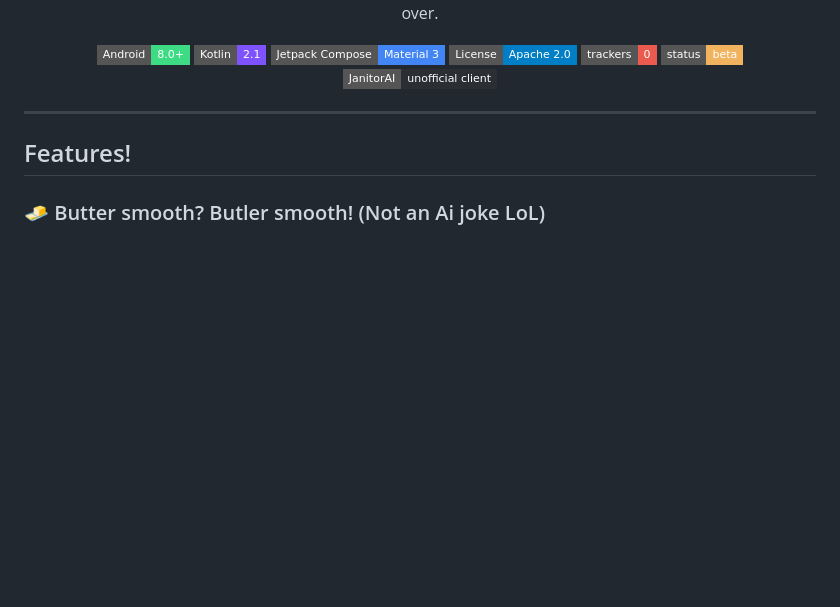
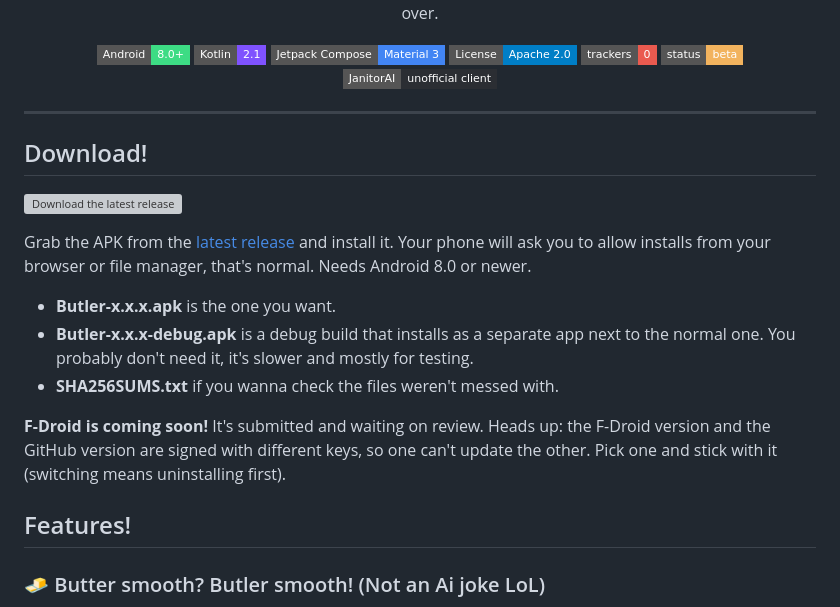
Before and after one commit to CherrysButler/Butler, a Markdown page: README.md, the part around the change. Rendered like a GitHub page; badges without logos; blank space fills up the shorter version; grey boxes are pictures that could not be loaded.

Commit message:
README: how to download, and F-Droid coming soon

```diff
--- a/README.md
+++ b/README.md
@@ -7,6 +7,18 @@
 <p align="center">  <img src="https://img.shields.io/badge/Android-8.0%2B-3DDC84?style=flat-square&logo=android&logoColor=white" alt="Android 8.0+">  <img src="https://img.shields.io/badge/Kotlin-2.1-7F52FF?style=flat-square&logo=kotlin&logoColor=white" alt="Kotlin 2.1">  <img src="https://img.shields.io/badge/Jetpack%20Compose-Material%203-4285F4?style=flat-square&logo=jetpackcompose&logoColor=white" alt="Jetpack Compose">  <a href="LICENSE"><img src="https://img.shields.io/badge/License-Apache%202.0-blue?style=flat-square" alt="Apache 2.0"></a>  <img src="https://img.shields.io/badge/trackers-0-EA5A4F?style=flat-square" alt="Trackers: 0">  <img src="https://img.shields.io/badge/status-beta-F2B35E?style=flat-square" alt="Status: beta">  <img src="https://img.shields.io/badge/JanitorAI-unofficial%20client-2B2E33?style=flat-square" alt="Unofficial JanitorAI client"></p>
 
 * * *
+
+## Download!
+
+<a href="https://github.com/CherrysButler/Butler/releases/latest"><img src="https://img.shields.io/github/v/release/CherrysButler/Butler?style=for-the-badge&label=Download&color=EA5A4F" alt="Download the latest release"></a>
+
+Grab the APK from the [latest release](https://github.com/CherrysButler/Butler/releases/latest) and install it. Your phone will ask you to allow installs from your browser or file manager, that's normal. Needs Android 8.0 or newer.
+
+* **Butler-x.x.x.apk** is the one you want.
+* **Butler-x.x.x-debug.apk** is a debug build that installs as a separate app next to the normal one. You probably don't need it, it's slower and mostly for testing.
+* **SHA256SUMS.txt** if you wanna check the files weren't messed with.
+
+**F-Droid is coming soon!** It's submitted and waiting on review. Heads up: the F-Droid version and the GitHub version are signed with different keys, so one can't update the other. Pick one and stick with it (switching means uninstalling first).
 
 ## Features!
 
```
